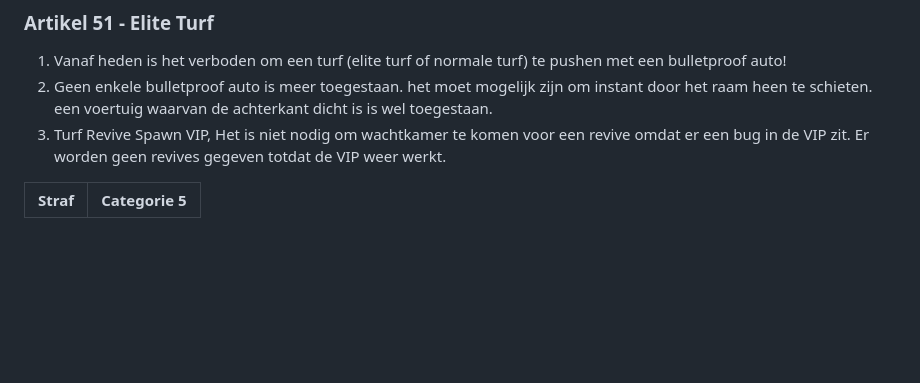
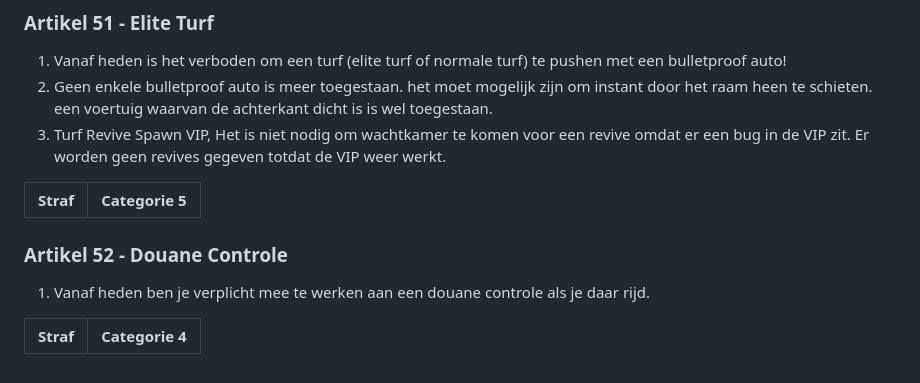
Before and after one commit to robinbosman10-glitch/AFR-REGELS, a Markdown page: content/apv.md, the part around the change. GitHub-like rendering; blank space fills up the shorter version.

```diff
--- a/content/apv.md
+++ b/content/apv.md
@@ -580,3 +580,10 @@ Er worden geen revives gegeven totdat de VIP weer werkt.
 
 | Straf | Categorie 5 |
 |---|---|
+
+### Artikel 52 - Douane Controle
+
+1. Vanaf heden ben je verplicht mee te werken aan een douane controle als je daar rijd.
+
+| Straf | Categorie 4 |
+|---|---|
```
